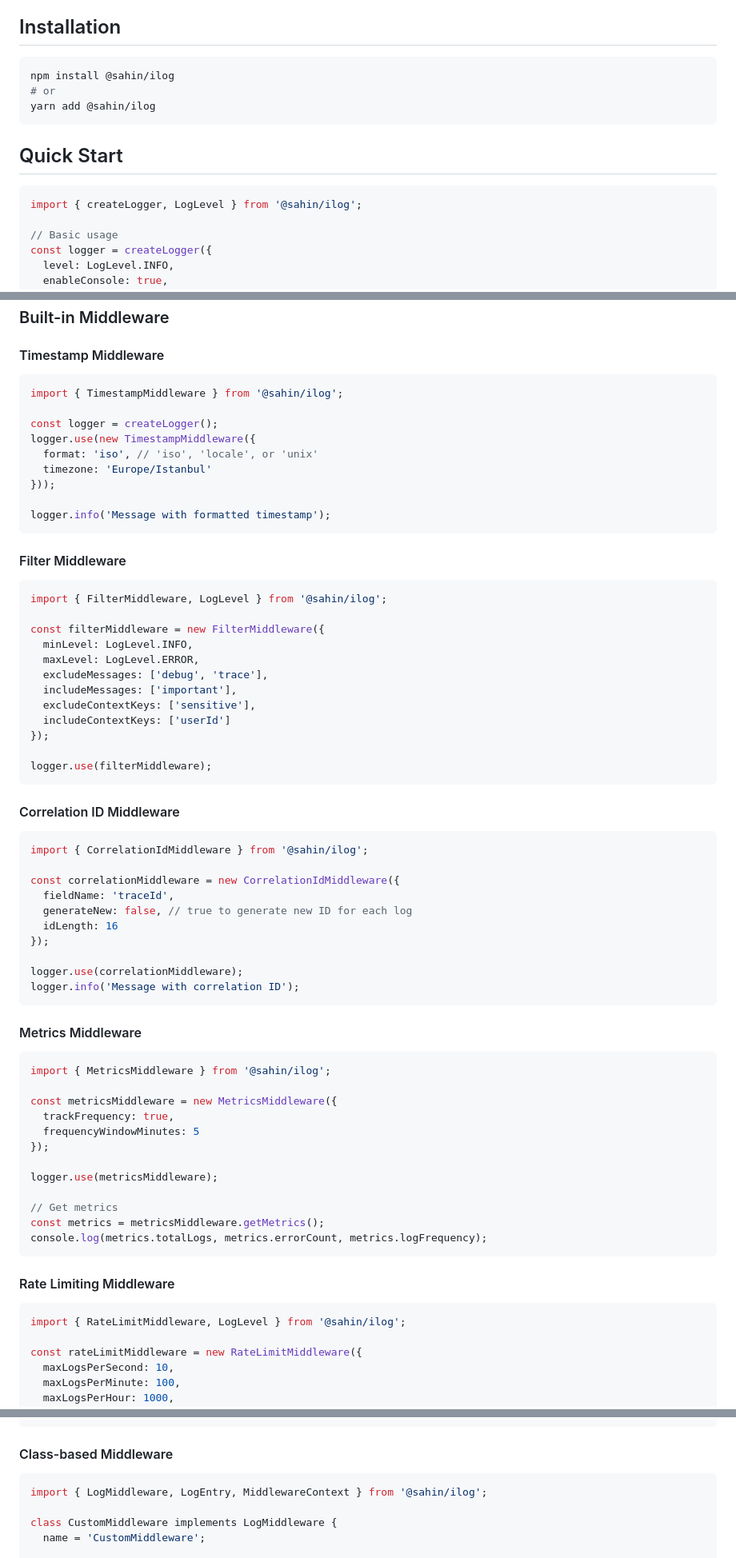
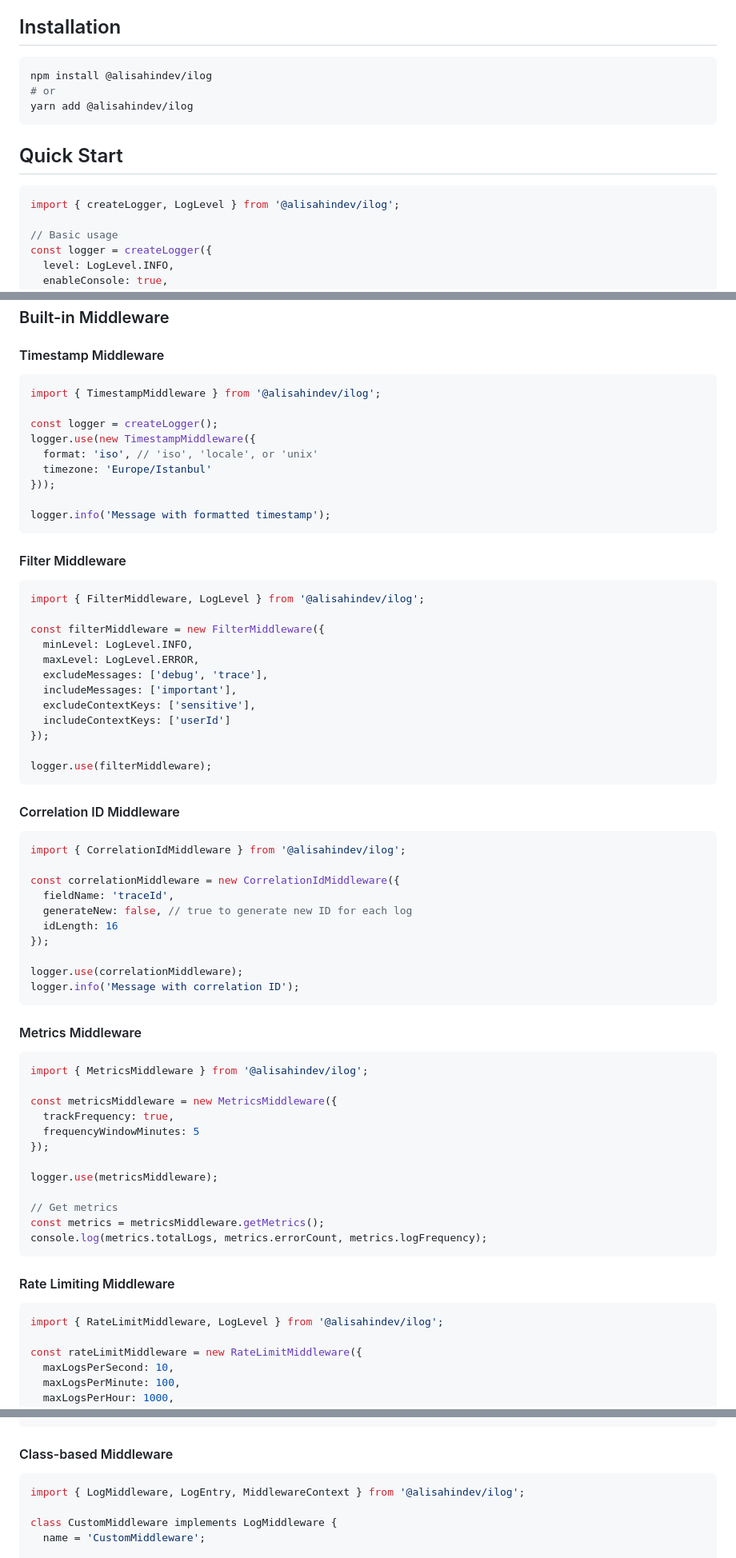
Before and after one commit to alisahindev/ilog, a Markdown page: README.md, 3 parts joined by grey strips. Shown: that part at 80% size. Drawn GitHub-style.

Commit message:
Update README.md to reflect package name change from @sahin/ilog to @alisahindev/ilog and enhance documentation for middleware and formatter options.

````diff
--- a/README.md
+++ b/README.md
@@ -18,15 +18,15 @@ A comprehensive, fully type-supported logging library for JavaScript/TypeScript
 ## Installation
 
 ```bash
-npm install @sahin/ilog
+npm install @alisahindev/ilog
 # or
-yarn add @sahin/ilog
+yarn add @alisahindev/ilog
 ```
 
 ## Quick Start
 
 ```typescript
-import { createLogger, LogLevel } from '@sahin/ilog';
+import { createLogger, LogLevel } from '@alisahindev/ilog';
 
 // Basic usage
 const logger = createLogger({
@@ -147,7 +147,7 @@ iLog provides a powerful middleware system that allows you to intercept and modi
 
 #### Timestamp Middleware
 ```typescript
-import { TimestampMiddleware } from '@sahin/ilog';
+import { TimestampMiddleware } from '@alisahindev/ilog';
 
 const logger = createLogger();
 logger.use(new TimestampMiddleware({
@@ -160,7 +160,7 @@ logger.info('Message with formatted timestamp');
 
 #### Filter Middleware
 ```typescript
-import { FilterMiddleware, LogLevel } from '@sahin/ilog';
+import { FilterMiddleware, LogLevel } from '@alisahindev/ilog';
 
 const filterMiddleware = new FilterMiddleware({
   minLevel: LogLevel.INFO,
@@ -176,7 +176,7 @@ logger.use(filterMiddleware);
 
 #### Correlation ID Middleware
 ```typescript
-import { CorrelationIdMiddleware } from '@sahin/ilog';
+import { CorrelationIdMiddleware } from '@alisahindev/ilog';
 
 const correlationMiddleware = new CorrelationIdMiddleware({
   fieldName: 'traceId',
@@ -190,7 +190,7 @@ logger.info('Message with correlation ID');
 
 #### Metrics Middleware
 ```typescript
-import { MetricsMiddleware } from '@sahin/ilog';
+import { MetricsMiddleware } from '@alisahindev/ilog';
 
 const metricsMiddleware = new MetricsMiddleware({
   trackFrequency: true,
@@ -206,7 +206,7 @@ console.log(metrics.totalLogs, metrics.errorCount, metrics.logFrequency);
 
 #### Rate Limiting Middleware
 ```typescript
-import { RateLimitMiddleware, LogLevel } from '@sahin/ilog';
+import { RateLimitMiddleware, LogLevel } from '@alisahindev/ilog';
 
 const rateLimitMiddleware = new RateLimitMiddleware({
   maxLogsPerSecond: 10,
@@ -248,7 +248,7 @@ logger.use(enrichmentMiddleware);
 
 #### Class-based Middleware
 ```typescript
-import { LogMiddleware, LogEntry, MiddlewareContext } from '@sahin/ilog';
+import { LogMiddleware, LogEntry, MiddlewareContext } from '@alisahindev/ilog';
 
 class CustomMiddleware implements LogMiddleware {
   name = 'CustomMiddleware';
````
Also changed, not shown: other parts of README.md (+18 -11 lines).
